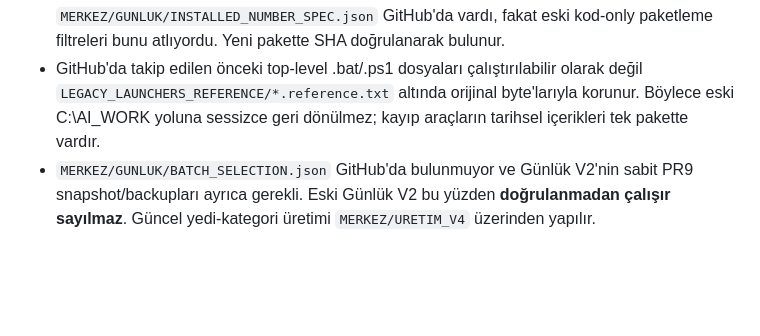
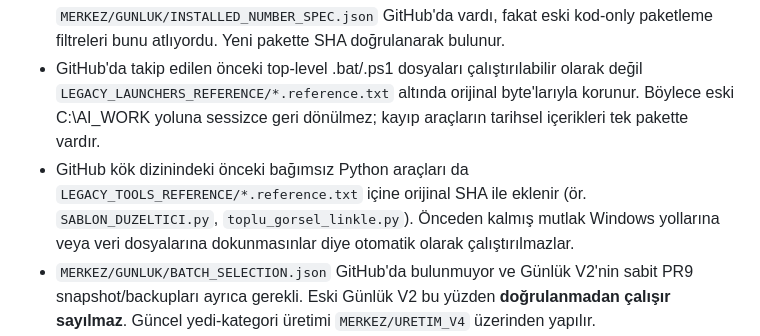
Before and after one commit to oguz13-tech/gorsel-mockup-automation-src, a Markdown page: docs/V475_FINAL_CODE_DELIVERY.md, the part around the change. Rendered like a GitHub page; blank space fills up the shorter version.

Commit message:
docs(final): classify archived independent legacy Python scripts as non-executable references

```diff
--- a/docs/V475_FINAL_CODE_DELIVERY.md
+++ b/docs/V475_FINAL_CODE_DELIVERY.md
@@ -25,6 +25,11 @@ korunur; hiçbir eski görsele bu teslim sırasında dokunulmadı.
   `LEGACY_LAUNCHERS_REFERENCE/*.reference.txt` altında orijinal
   byte'larıyla korunur. Böylece eski C:\AI_WORK yoluna sessizce
   geri dönülmez; kayıp araçların tarihsel içerikleri tek pakette vardır.
+- GitHub kök dizinindeki önceki bağımsız Python araçları da
+  `LEGACY_TOOLS_REFERENCE/*.reference.txt` içine orijinal SHA ile
+  eklenir (ör. `SABLON_DUZELTICI.py`, `toplu_gorsel_linkle.py`).
+  Önceden kalmış mutlak Windows yollarına veya veri dosyalarına
+  dokunmasınlar diye otomatik olarak çalıştırılmazlar.
 - `MERKEZ/GUNLUK/BATCH_SELECTION.json` GitHub'da bulunmuyor ve
   Günlük V2'nin sabit PR9 snapshot/backupları ayrıca gerekli.
   Eski Günlük V2 bu yüzden **doğrulanmadan çalışır sayılmaz**.
```
